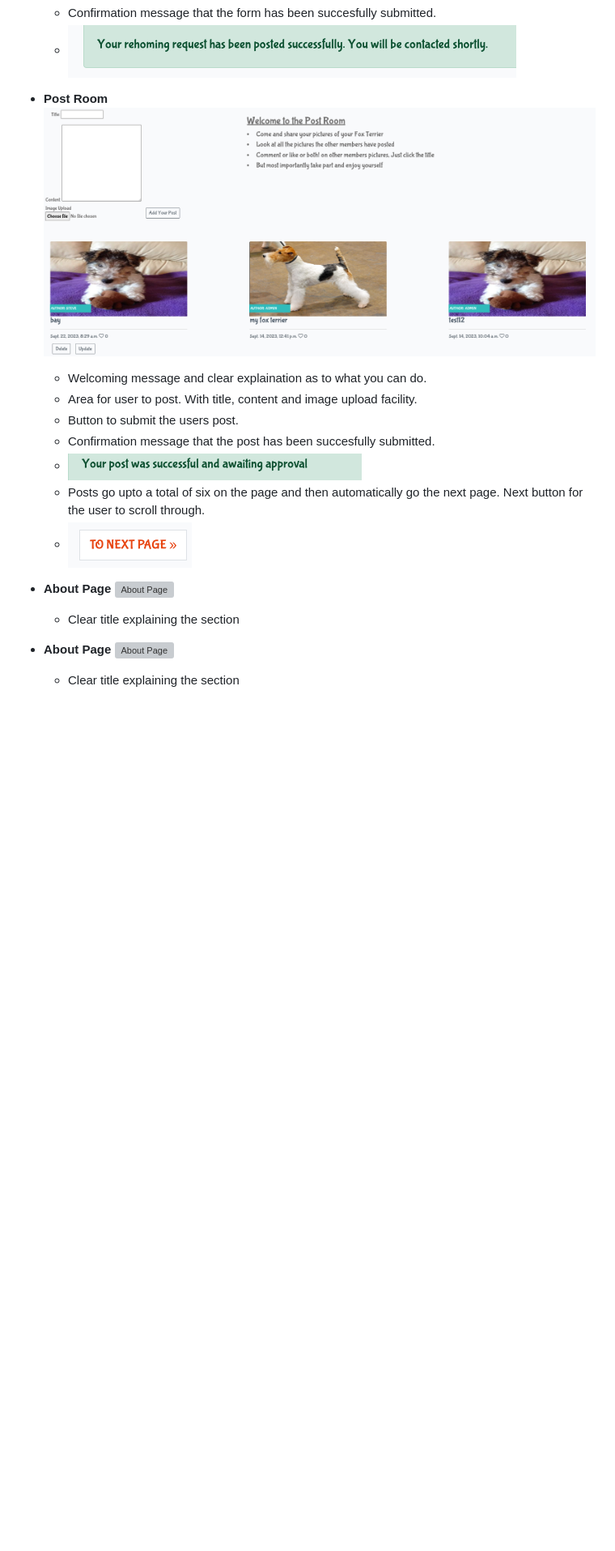
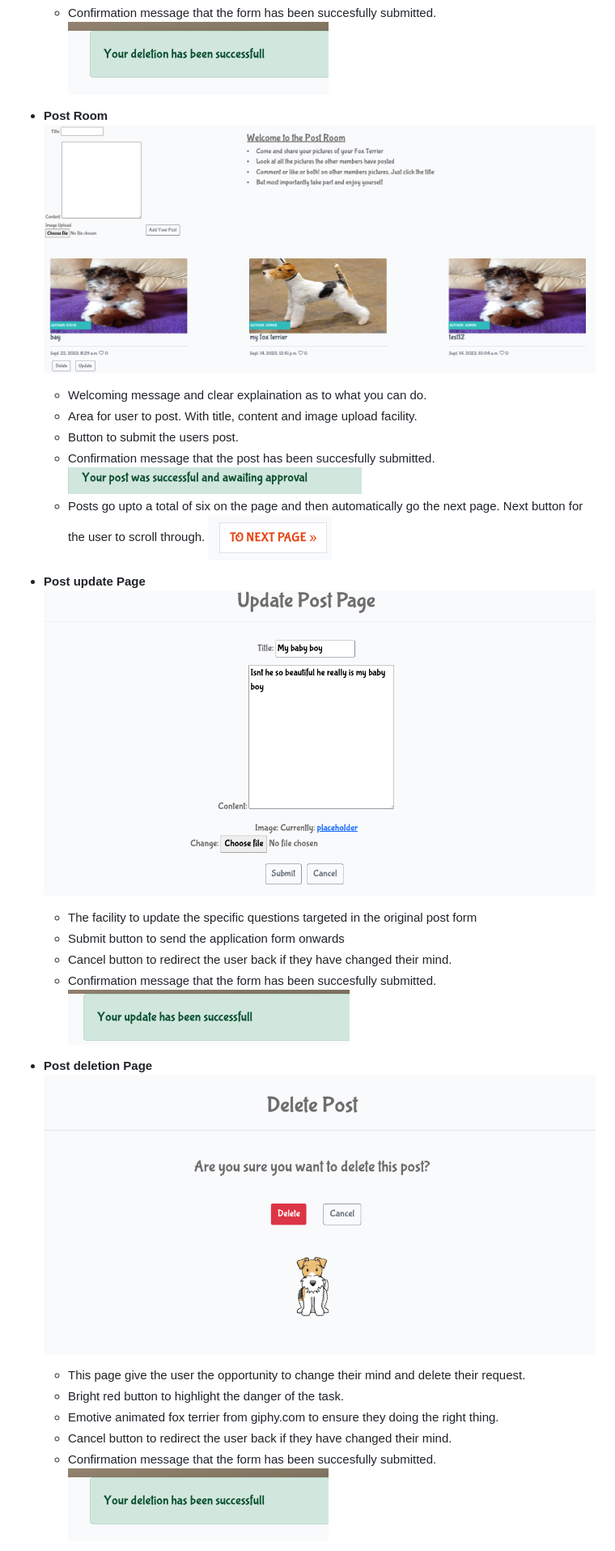
Before and after one commit to Pimmz/Project-4, a Markdown page: README.md, the part around one of its changes. Shown at 81% size. Drawn GitHub-style; pictures changed too: documentation/readme_images/deletepost.png (added), documentation/readme_images/updatepost.png (added); blank space fills up the shorter version; grey boxes are pictures that could not be loaded.

```diff
--- a/README.md
+++ b/README.md
@@ -255,4 +254,4 @@ I've used [Balsamiq](https://balsamiq.com/wireframes) to design my site wirefram
   - Confirmation message that the form has been succesfully submitted.
-  - ![Confirmation](documentation/readme_images/confirmation2.png)
+  ![Confirmation](documentation/readme_images/deleteconfirm.png)
 
 - **Post Room**
@@ -262,17 +261,26 @@ I've used [Balsamiq](https://balsamiq.com/wireframes) to design my site wirefram
   - Area for user to post. With title, content and image upload facility.
   - Button to submit the users post.
   - Confirmation message that the post has been succesfully submitted.
-  - ![Confirmation](documentation/readme_images/confirmation.png)
+  ![Confirmation](documentation/readme_images/confirmation.png)
   - Posts go upto a total of six on the page and then automatically go the next page. Next button for the user to scroll through.
-  - ![Next Button](documentation/readme_images/next.png)
+  ![Next Button](documentation/readme_images/next.png)
 
-- **About Page**
-  ![About Page](documentation/readme_images/aboutpage1.png)
+- **Post update Page**
+  ![Post update Page](documentation/readme_images/updatepost.png)
 
-  - Clear title explaining the section
+  - The facility to update the specific questions targeted in the original post form
+  - Submit button to send the application form onwards
+  - Cancel button to redirect the user back if they have changed their mind.
+  - Confirmation message that the form has been succesfully submitted.
+  ![Confirmation](documentation/readme_images/updateconfirm.png)
 
-- **About Page**
-  ![About Page](documentation/readme_images/aboutpage1.png)
+- **Post deletion Page**
+  ![Post deletion Page](documentation/readme_images/deletepost.png)
 
-  - Clear title explaining the section
+  - This page give the user the opportunity to change their mind and delete their request.
+  - Bright red button to highlight the danger of the task.
+  - Emotive animated fox terrier from giphy.com to ensure they doing the right thing.
+  - Cancel button to redirect the user back if they have changed their mind.
+  - Confirmation message that the form has been succesfully submitted.
+  ![Confirmation](documentation/readme_images/deleteconfirm.png)
 
```
Also changed, not shown: other parts of README.md (+51 -43 lines), documentation/readme_images/adoptupdate.png, documentation/readme_images/comment.png (added), documentation/readme_images/commentconfirm.png (added), documentation/readme_images/useroption.png (added), 1 other file.
